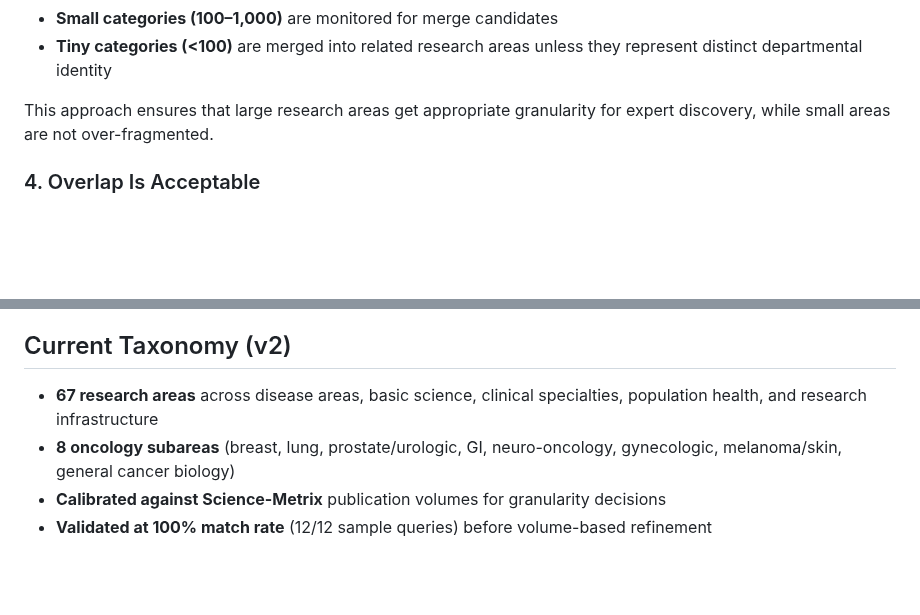
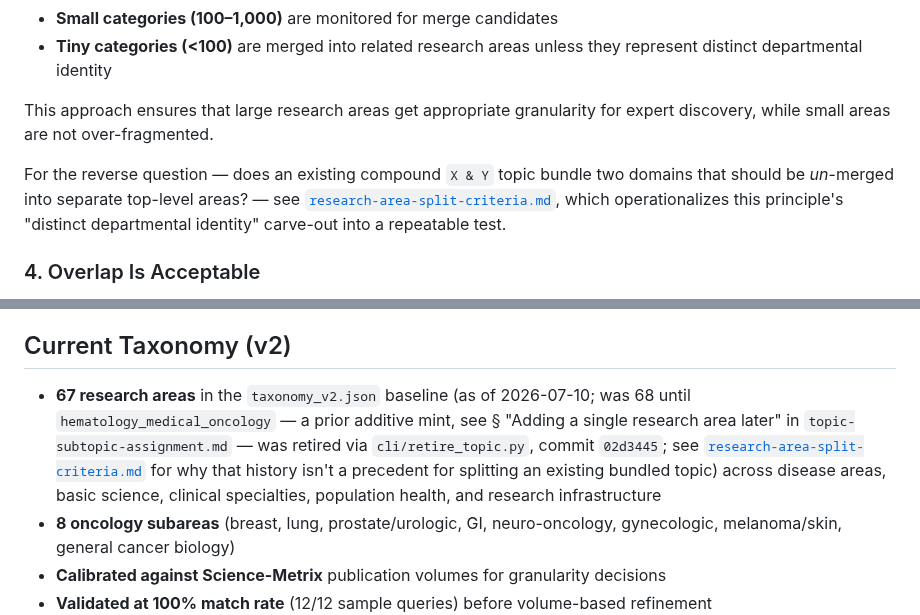
Before and after one commit to wcmc-its/ReciterAI, a Markdown page: docs/taxonomy-methodology.md, 2 parts joined by grey strips. GitHub-like rendering; blank space fills up the shorter version.

```diff
--- a/docs/taxonomy-methodology.md
+++ b/docs/taxonomy-methodology.md
@@ -31,6 +31,11 @@ Research-area granularity is calibrated against actual publication volume using
 - **Tiny categories (<100)** are merged into related research areas unless they represent distinct departmental identity
 
 This approach ensures that large research areas get appropriate granularity for expert discovery, while small areas are not over-fragmented.
+
+For the reverse question — does an existing compound `X & Y` topic bundle two domains that should
+be *un*-merged into separate top-level areas? — see
+[`research-area-split-criteria.md`](./research-area-split-criteria.md), which operationalizes this
+principle's "distinct departmental identity" carve-out into a repeatable test.
 
 ### 4. Overlap Is Acceptable
 
@@ -71,7 +76,12 @@ The final taxonomy is validated against 12 sample research dean queries to confi
 
 ## Current Taxonomy (v2)
 
-- **67 research areas** across disease areas, basic science, clinical specialties, population health, and research infrastructure
+- **67 research areas** in the `taxonomy_v2.json` baseline (as of 2026-07-10; was 68 until
+  `hematology_medical_oncology` — a prior additive mint, see § "Adding a single research area later"
+  in `topic-subtopic-assignment.md` — was retired via `cli/retire_topic.py`, commit `02d3445`;
+  see [`research-area-split-criteria.md`](./research-area-split-criteria.md) for why that history
+  isn't a precedent for splitting an existing bundled topic) across disease areas, basic science,
+  clinical specialties, population health, and research infrastructure
 - **8 oncology subareas** (breast, lung, prostate/urologic, GI, neuro-oncology, gynecologic, melanoma/skin, general cancer biology)
 - **Calibrated against Science-Metrix** publication volumes for granularity decisions
 - **Validated at 100% match rate** (12/12 sample queries) before volume-based refinement
```
Also changed, not shown: docs/research-area-split-criteria.md (added, +100 -0 lines), docs/topic-subtopic-assignment.md (+5 -0 lines).
